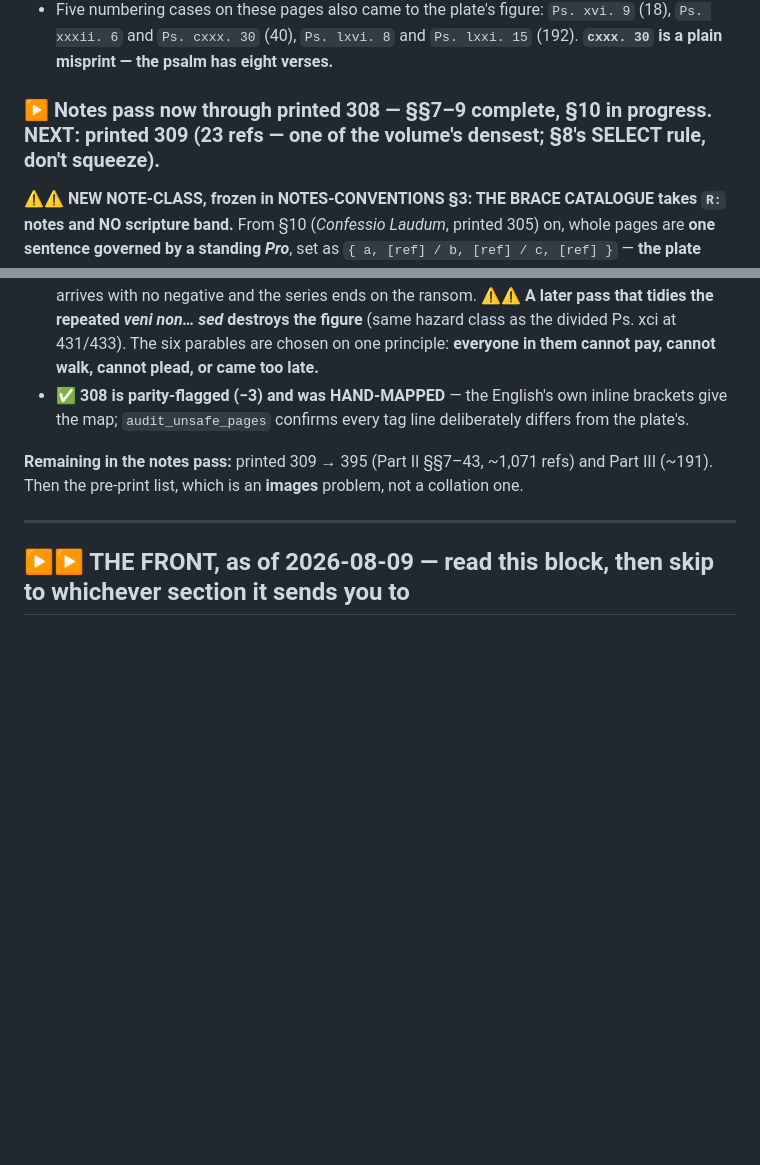
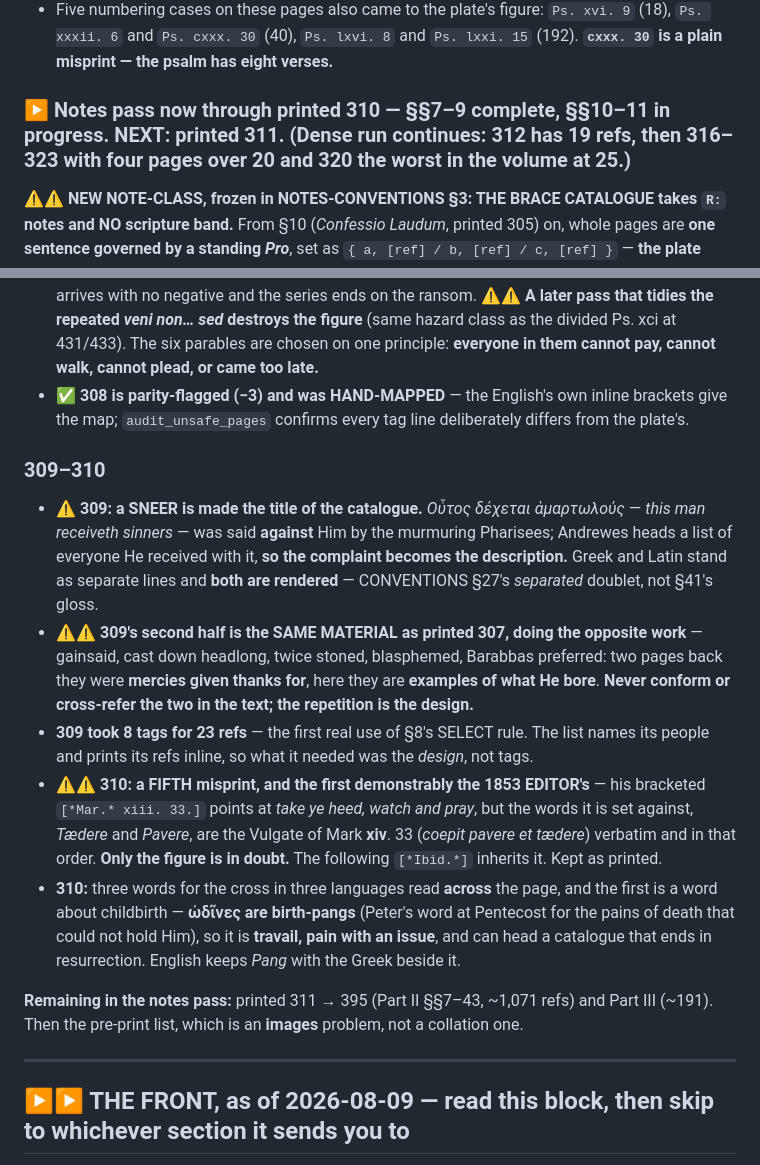
Before and after one commit to wilsonpruitt/andrewes-preces, a Markdown page: next-session-resume.md, 2 parts joined by grey strips. Drawn GitHub-style; blank space fills up the shorter version.

Commit message:
Resume note: through printed 310; the editor's Mark xiii/xiv slip
Co-Authored-By: Claude Opus 5 (1M context) <noreply@anthropic.com>

```diff
--- a/next-session-resume.md
+++ b/next-session-resume.md
@@ -32,7 +32,7 @@ These are the openings whose **Latin recto and English run different line counts
 - ⚠ **THE TELL:** on a parity-mismatched page, **tag line == plate line** means it was probably keyed off `--stub` and never hand-mapped. Not proof — read the English — but it found all three.
 - Five numbering cases on these pages also came to the plate's figure: `Ps. xvi. 9` (18), `Ps. xxxii. 6` and `Ps. cxxx. 30` (40), `Ps. lxvi. 8` and `Ps. lxxi. 15` (192). **`cxxx. 30` is a plain misprint — the psalm has eight verses.**
 
-### ▶ Notes pass now through printed 308 — §§7–9 complete, §10 in progress. **NEXT: printed 309** (23 refs — one of the volume's densest; §8's SELECT rule, don't squeeze).
+### ▶ Notes pass now through printed 310 — §§7–9 complete, §§10–11 in progress. **NEXT: printed 311.** (Dense run continues: 312 has 19 refs, then 316–323 with four pages over 20 and **320 the worst in the volume at 25**.)
 ⚠⚠ **NEW NOTE-CLASS, frozen in NOTES-CONVENTIONS §3: THE BRACE CATALOGUE takes `R:` notes and NO scripture band.** From §10 (*Confessio Laudum*, printed 305) on, whole pages are **one sentence governed by a standing *Pro***, set as `{ a, [ref] / b, [ref] / c, [ref] }` — **the plate prints its reference inside each cell and our English keeps it there**, so a tag repeats the page line for line (306: **twelve references on four sense-lines**). **An empty scripture foot is the right outcome; say so in the section's first note.** What these leaves need instead is **the technical vocabulary opened** — *exinanitio* = κένωσις, *apprehensio seminis Abraham*, *œconomia*, *Therapeutæ*.
 ⚠⚠ **THE DOUBLE-MARKED-PAGE FAULT BIT TWO TOOLS, one page apart — 40 pages are marked in more than one section** (a section closing and the next opening on one leaf) **and the builder concatenates both blocks into ONE fragment.** `ref_index` restarted its line count at every marker (printed 299: 24-line fragment indexed 1…18 then **5, 6** — eighteen adrift, **pointing at real lines**). `note_sheet.page_lines` returned the FIRST file with content instead of accumulating (printed 303 showed **14** English lines where the fragment has **26**, hiding the whole *Confessio in Angelis*). **Both fixed.** ⚠ **Neither had damaged committed work** — verified, not assumed. ⚠ **From here on, double-marked pages are common: check `grep -rc "<!-- printed N " part2/*transcript.md` before keying.**
 ⚠⚠ **FOURTH SILENT FAILURE, caught one page before it bit: `ref_index` restarted its line count at every page marker, but 40 PAGES ARE MARKED MORE THAN ONCE** (a section closing and the next opening on the same leaf) **and the builder concatenates both blocks into one fragment.** So every reference in a page's *second* block was numbered relative to that block — printed 299 has a 24-line fragment and the index reported 1…18 then **5, 6**: eighteen lines adrift, **pointing at real lines**, so the marker would have looked right. Now continuous across the page. **None of the 40 has notes yet** (verified, not assumed: 275 is double-marked, inside the finished 267–285 stretch, and carries no tags). ⚠ **Every page from 300 on is more likely than not to be one of the 40 — §8 alone spans 299/303.**
@@ -66,7 +66,14 @@ These are the openings whose **Latin recto and English run different line counts
 - **308: the Sayings are all one saying**, stacked so the negative turns positive — *not* to condemn, *not* to judge, *not* to call the righteous, *not* to destroy, until *to seek and to save that which was lost* arrives with no negative and the series ends on the ransom. ⚠⚠ **A later pass that tidies the repeated *veni non… sed* destroys the figure** (same hazard class as the divided Ps. xci at 431/433). The six parables are chosen on one principle: **everyone in them cannot pay, cannot walk, cannot plead, or came too late.**
 - ✅ **308 is parity-flagged (−3) and was HAND-MAPPED** — the English's own inline brackets give the map; `audit_unsafe_pages` confirms every tag line deliberately differs from the plate's.
 
-**Remaining in the notes pass:** printed 309 → 395 (Part II §§7–43, ~1,071 refs) and Part III (~191). Then the pre-print list, which is an **images** problem, not a collation one.
+### 309–310
+- ⚠ **309: a SNEER is made the title of the catalogue.** *Οὗτος δέχεται ἁμαρτωλούς* — *this man receiveth sinners* — was said **against** Him by the murmuring Pharisees; Andrewes heads a list of everyone He received with it, **so the complaint becomes the description.** Greek and Latin stand as separate lines and **both are rendered** — CONVENTIONS §27's *separated* doublet, not §41's gloss.
+- ⚠⚠ **309's second half is the SAME MATERIAL as printed 307, doing the opposite work** — gainsaid, cast down headlong, twice stoned, blasphemed, Barabbas preferred: two pages back they were **mercies given thanks for**, here they are **examples of what He bore**. **Never conform or cross-refer the two in the text; the repetition is the design.**
+- **309 took 8 tags for 23 refs** — the first real use of §8's SELECT rule. The list names its people and prints its refs inline, so what it needed was the *design*, not tags.
+- ⚠⚠ **310: a FIFTH misprint, and the first demonstrably the 1853 EDITOR's** — his bracketed `[*Mar.* xiii. 33.]` points at *take ye heed, watch and pray*, but the words it is set against, *Tædere* and *Pavere*, are the Vulgate of Mark **xiv**. 33 (*coepit pavere et tædere*) verbatim and in that order. **Only the figure is in doubt.** The following `[*Ibid.*]` inherits it. Kept as printed.
+- **310:** three words for the cross in three languages read **across** the page, and the first is a word about childbirth — **ὠδῖνες are birth-pangs** (Peter's word at Pentecost for the pains of death that could not hold Him), so it is **travail, pain with an issue**, and can head a catalogue that ends in resurrection. English keeps *Pang* with the Greek beside it.
+
+**Remaining in the notes pass:** printed 311 → 395 (Part II §§7–43, ~1,071 refs) and Part III (~191). Then the pre-print list, which is an **images** problem, not a collation one.
 
 ---
 
```
